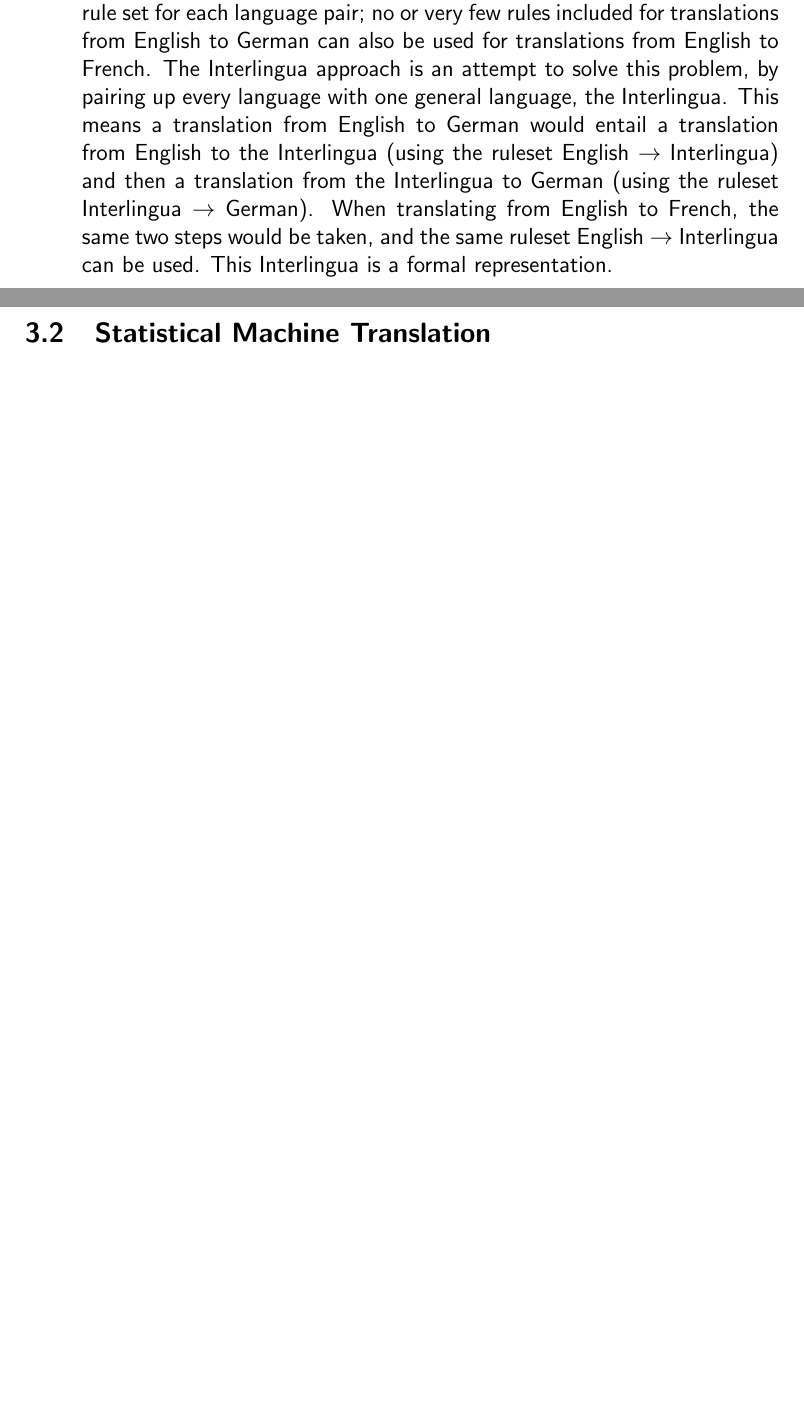
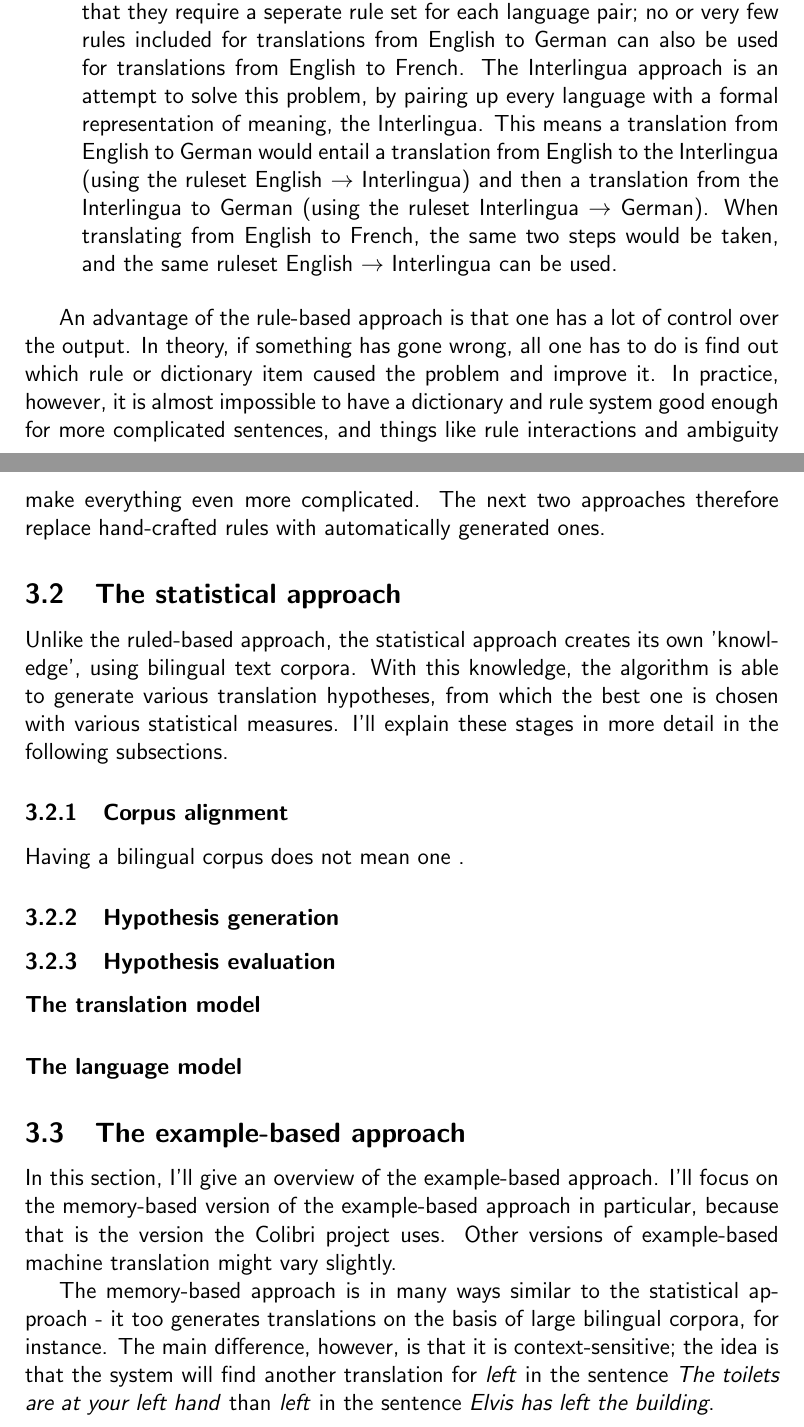
Before and after one commit to Woseseltops/ReMa-texts, a LaTeX document (Research paper.tex): two parts of pages 5 and 6 of 6 before the commit and two parts of pages 5 and 6 of 7 after it, joined at a grey line, cut so that both start at the same text, the shorter picture padded with empty space. Compiled offline with pdfLaTeX.

Commit message:
RP: Completed rule-based approach, started on others

```diff
--- a/Research paper.tex
+++ b/Research paper.tex
@@ -91 +87,0 @@ The horizontal arrows represent the approaches, I'll go through them from bottom
-\item All of the approaches so far have in common that they require a seperate rule set for each language pair; no or very few rules included for translations from English to German can also be used for translations from English to French. The Interlingua approach is an attempt to solve this problem, by pairing up every language with one general language, the Interlingua. This means a translation from English to German would entail a translation from English to the Interlingua (using the ruleset English $\rightarrow$ Interlingua) and then a translation from the Interlingua to German (using the ruleset Interlingua $\rightarrow$ German). When translating from English to French, the same two steps would be taken, and the same ruleset English $\rightarrow$ Interlingua can be used. This Interlingua is a formal representation.
@@ -92,16 +91,30 @@ The horizontal arrows represent the approaches, I'll go through them from bottom
+\item \emph{The interlingua approach}. All of the approaches so far have in common that they require a seperate rule set for each language pair; no or very few rules included for translations from English to German can also be used for translations from English to French. The Interlingua approach is an attempt to solve this problem, by pairing up every language with a formal representation of meaning, the Interlingua. This means a translation from English to German would entail a translation from English to the Interlingua (using the ruleset English $\rightarrow$ Interlingua) and then a translation from the Interlingua to German (using the ruleset Interlingua $\rightarrow$ German). When translating from English to French, the same two steps would be taken, and the same ruleset English $\rightarrow$ Interlingua can be used.
 \end{itemize}
 
-% Voorbeelden?
+An advantage of the rule-based approach is that one has a lot of control over the output. In theory, if something has gone wrong, all one has to do is find out which rule or dictionary item caused the problem and improve it. In practice, however, it is almost impossible to have a dictionary and rule system good enough for more complicated sentences, and things like rule interactions and ambiguity make everything even more complicated. The next two approaches therefore replace hand-crafted rules with automatically generated ones.
 
-\subsection{Statistical Machine Translation}
+% Voorbeelden? References?
 
+\subsection{The statistical approach}
 
+Unlike the ruled-based approach, the statistical approach creates its own 'knowledge', using bilingual text corpora. With this knowledge, the algorithm is able to generate various translation hypotheses, from which the best one is chosen with various statistical measures. I'll explain these stages in more detail in the following subsections.
 
+\subsubsection{Corpus alignment}
 
+Having a bilingual corpus does not mean one .
 
+\subsubsection{Hypothesis generation}
 
+\subsubsection{Hypothesis evaluation}
 
+\paragraph{The translation model}
 
+\paragraph{The language model}
+
+\subsection{The example-based approach}
+
+In this section, I'll give an overview of the example-based approach. I'll focus on the memory-based version of the example-based approach in particular, because that is the version the Colibri project uses. Other versions of example-based machine translation might vary slightly. \\\indent
+The memory-based approach is in many ways similar to the statistical approach - it too generates translations on the basis of large bilingual corpora, for instance. The main difference, however, is that it is context-sensitive; the idea is that the system will find another translation for \emph{left} in the sentence \emph{The toilets are at your left hand} than \emph{left} in the sentence \emph{Elvis has left the building}.
 
 
 
```
Also changed, not shown: Research paper.tex (18 more changed lines).
